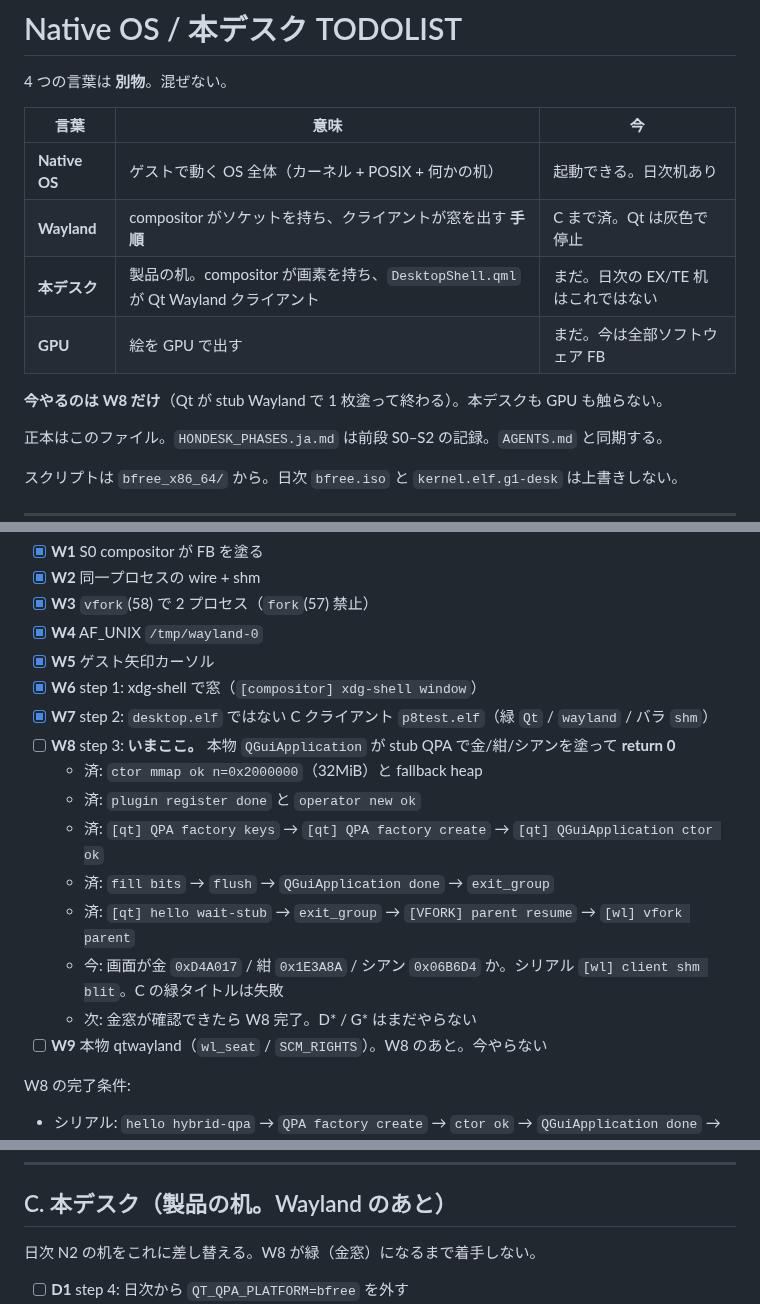
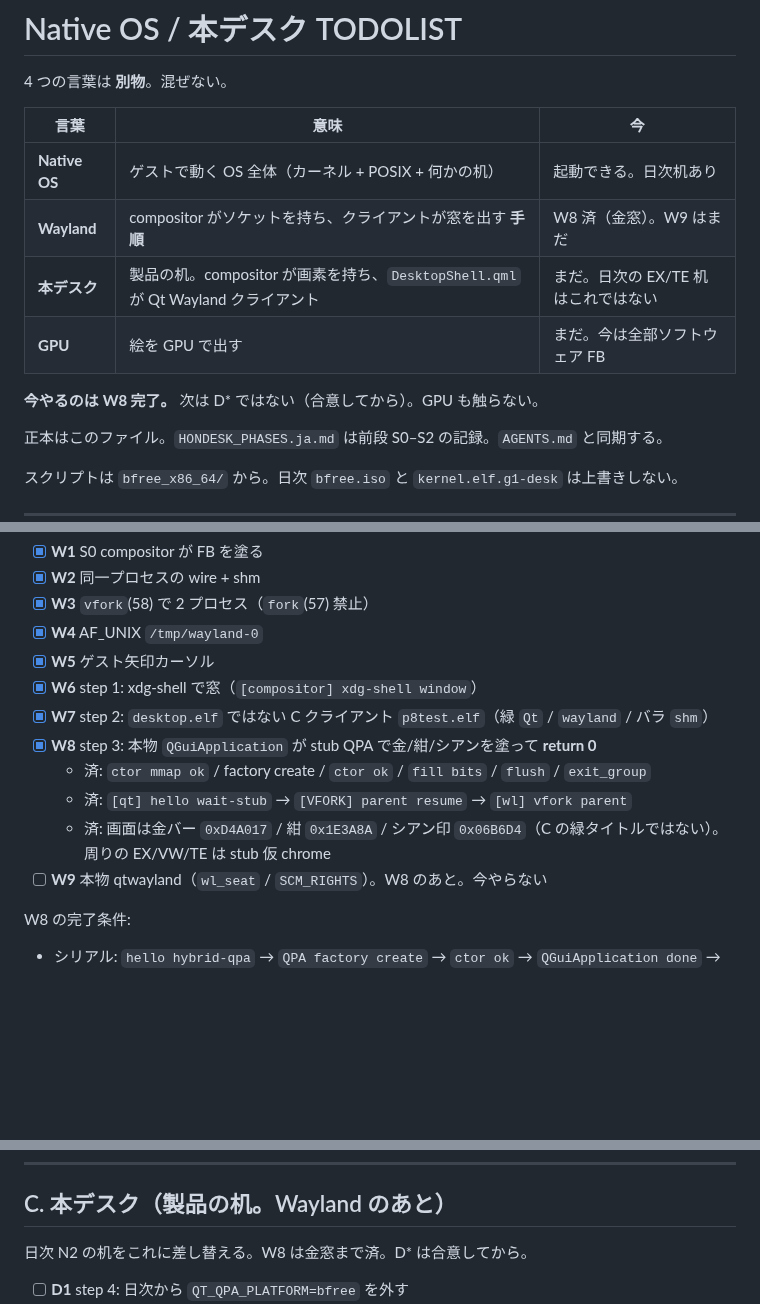
Before and after one commit to HIDEYUKI-KISHIDA/B-Free-master-64bit, a Markdown page: bfree_x86_64/docs/HONDESK_TODOLIST.ja.md, 3 parts joined by grey strips. Rendered like a GitHub page; blank space fills up the shorter version.

Commit message:
docs: W8 gold/navy/cyan window confirmed on stub ISO
QGuiApplication hello painted the proof window. Stub EX/VW/TE
chrome is not 本デスク. D* stays parked until agreed.

Co-authored-by: HIDEYUKI-KISHIDA <HIDEYUKI-KISHIDA@users.noreply.github.com>

```diff
--- a/bfree_x86_64/docs/HONDESK_TODOLIST.ja.md
+++ b/bfree_x86_64/docs/HONDESK_TODOLIST.ja.md
@@ -5,11 +5,11 @@
 | 言葉 | 意味 | 今 |
 |------|------|-----|
 | **Native OS** | ゲストで動く OS 全体（カーネル + POSIX + 何かの机） | 起動できる。日次机あり |
-| **Wayland** | compositor がソケットを持ち、クライアントが窓を出す **手順** | C まで済。Qt は灰色で停止 |
+| **Wayland** | compositor がソケットを持ち、クライアントが窓を出す **手順** | W8 済（金窓）。W9 はまだ |
 | **本デスク** | 製品の机。compositor が画素を持ち、`DesktopShell.qml` が Qt Wayland クライアント | まだ。日次の EX/TE 机はこれではない |
 | **GPU** | 絵を GPU で出す | まだ。今は全部ソフトウェア FB |
 
-**今やるのは W8 だけ**（Qt が stub Wayland で 1 枚塗って終わる）。本デスクも GPU も触らない。
+**今やるのは W8 完了。** 次は D* ではない（合意してから）。GPU も触らない。
 
 正本はこのファイル。`HONDESK_PHASES.ja.md` は前段 S0–S2 の記録。`AGENTS.md` と同期する。
 
@@ -45,14 +45,10 @@ qemu-system-x86_64 -cdrom bfree.iso -m 1024 -vga std -serial file:/tmp/bfree_ser
 - [x] **W5** ゲスト矢印カーソル
 - [x] **W6** step 1: xdg-shell で窓（`[compositor] xdg-shell window`）
 - [x] **W7** step 2: `desktop.elf` ではない C クライアント `p8test.elf`（緑 `Qt` / `wayland` / バラ `shm`）
-- [ ] **W8** step 3: **いまここ。** 本物 `QGuiApplication` が stub QPA で金/紺/シアンを塗って **return 0**
-  - 済: `ctor mmap ok n=0x2000000`（32MiB）と fallback heap
-  - 済: `plugin register done` と `operator new ok`
-  - 済: `[qt] QPA factory keys` → `[qt] QPA factory create` → `[qt] QGuiApplication ctor ok`
-  - 済: `fill bits` → `flush` → `QGuiApplication done` → `exit_group`
-  - 済: `[qt] hello wait-stub` → `exit_group` → `[VFORK] parent resume` → `[wl] vfork parent`
-  - 今: 画面が金 `0xD4A017` / 紺 `0x1E3A8A` / シアン `0x06B6D4` か。シリアル `[wl] client shm blit`。C の緑タイトルは失敗
-  - 次: 金窓が確認できたら W8 完了。D* / G* はまだやらない
+- [x] **W8** step 3: 本物 `QGuiApplication` が stub QPA で金/紺/シアンを塗って **return 0**
+  - 済: `ctor mmap ok` / factory create / `ctor ok` / `fill bits` / `flush` / `exit_group`
+  - 済: `[qt] hello wait-stub` → `[VFORK] parent resume` → `[wl] vfork parent`
+  - 済: 画面は金バー `0xD4A017` / 紺 `0x1E3A8A` / シアン印 `0x06B6D4`（C の緑タイトルではない）。周りの EX/VW/TE は stub 仮 chrome
 - [ ] **W9** 本物 qtwayland（`wl_seat` / `SCM_RIGHTS`）。W8 のあと。今やらない
 
 W8 の完了条件:
@@ -67,7 +63,7 @@ C デスクは **W8 の手順ではない**。Qt が灰色のとき、動く机
 
 ## C. 本デスク（製品の机。Wayland のあと）
 
-日次 N2 の机をこれに差し替える。W8 が緑（金窓）になるまで着手しない。
+日次 N2 の机をこれに差し替える。W8 は金窓まで済。D* は合意してから。
 
 - [ ] **D1** step 4: 日次から `QT_QPA_PLATFORM=bfree` を外す
 - [ ] **D2** `DesktopShell.qml` を **Wayland クライアント**として載せる（boot の `beginCreate` は死んでいる。やり直さない）
```
Also changed, not shown: AGENTS.md (+4 -5 lines), bfree_x86_64/docs/HONDESK_PHASES.ja.md (+1 -1 lines).
